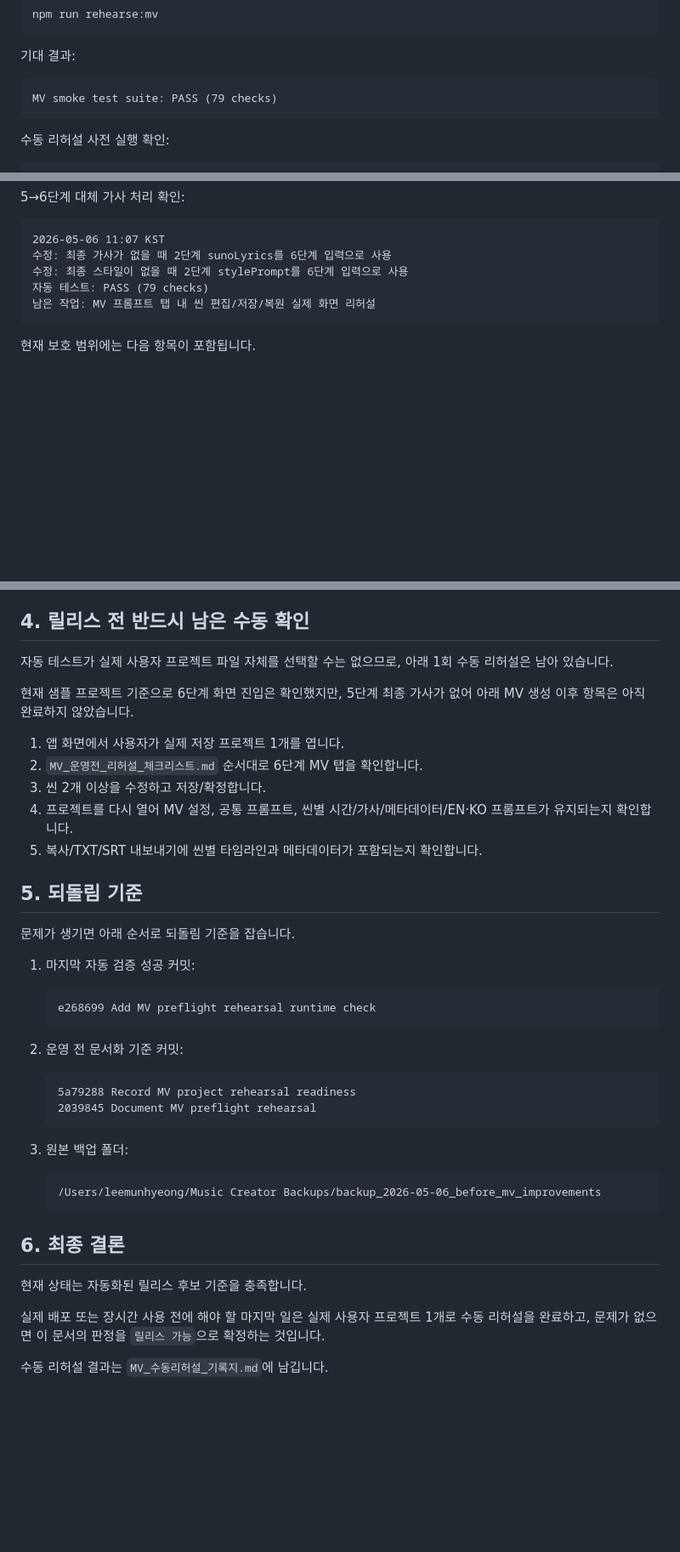
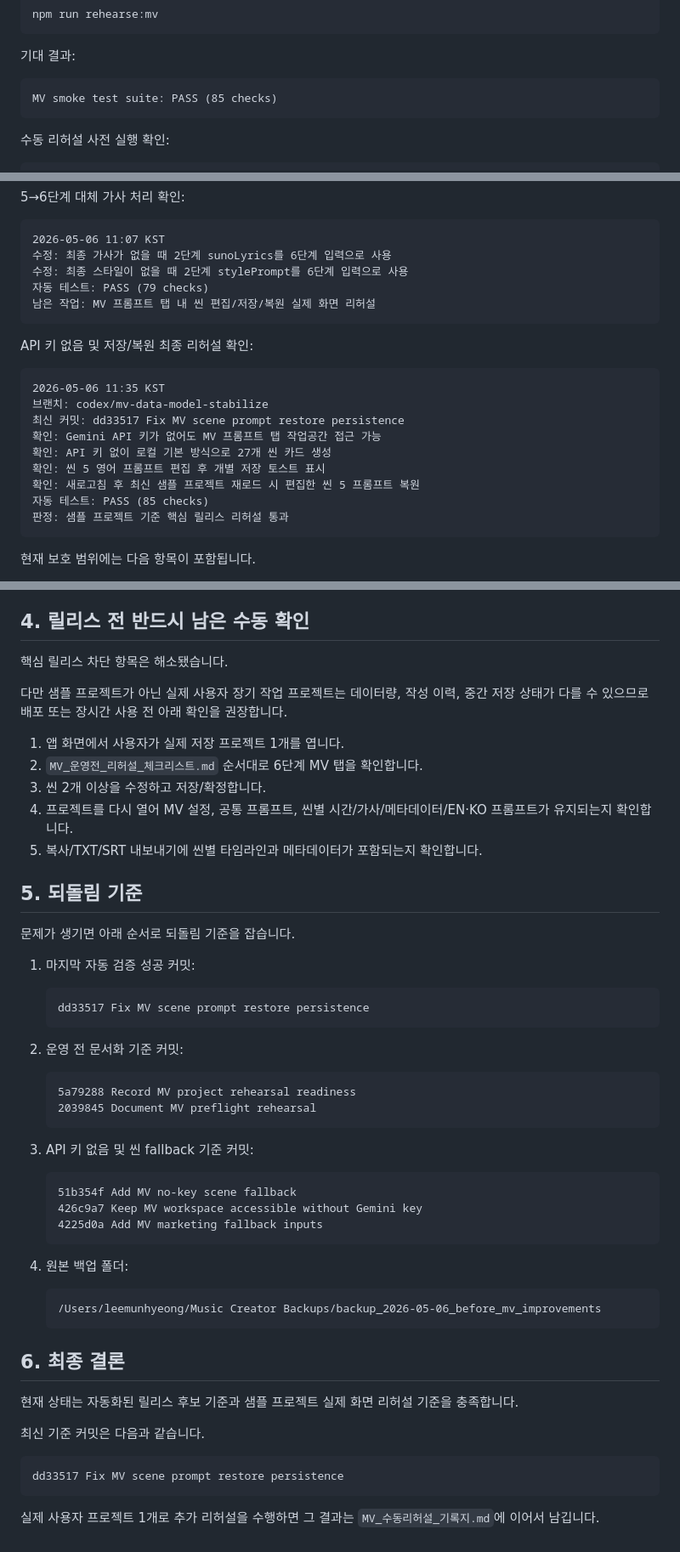
Before and after one commit to LEEMUNHYEONG/Music-Creator, a Markdown page: MV_릴리스후보_판정.md, 3 parts joined by grey strips. Shown at 85% size. GitHub-like rendering; blank space fills up the shorter version.

````diff
--- a/MV_릴리스후보_판정.md
+++ b/MV_릴리스후보_판정.md
@@ -33,7 +34,7 @@ npm run rehearse:mv
 기대 결과:
 
 ```text
-MV smoke test suite: PASS (79 checks)
+MV smoke test suite: PASS (85 checks)
 ```
 
 수동 리허설 사전 실행 확인:
@@ -91,6 +92,20 @@ MV smoke test suite: PASS (79 checks)
 남은 작업: MV 프롬프트 탭 내 씬 편집/저장/복원 실제 화면 리허설
 ```
 
+API 키 없음 및 저장/복원 최종 리허설 확인:
+
+```text
+2026-05-06 11:35 KST
+브랜치: codex/mv-data-model-stabilize
+최신 커밋: dd33517 Fix MV scene prompt restore persistence
+확인: Gemini API 키가 없어도 MV 프롬프트 탭 작업공간 접근 가능
+확인: API 키 없이 로컬 기본 방식으로 27개 씬 카드 생성
+확인: 씬 5 영어 프롬프트 편집 후 개별 저장 토스트 표시
+확인: 새로고침 후 최신 샘플 프로젝트 재로드 시 편집한 씬 5 프롬프트 복원
+자동 테스트: PASS (85 checks)
+판정: 샘플 프로젝트 기준 핵심 릴리스 리허설 통과
+```
+
 현재 보호 범위에는 다음 항목이 포함됩니다.
 
 1. MV 함수 소유권 중복 재발 방지
@@ -115,9 +130,9 @@ MV smoke test suite: PASS (79 checks)
 
 ## 4. 릴리스 전 반드시 남은 수동 확인
 
-자동 테스트가 실제 사용자 프로젝트 파일 자체를 선택할 수는 없으므로, 아래 1회 수동 리허설은 남아 있습니다.
+핵심 릴리스 차단 항목은 해소됐습니다.
 
-현재 샘플 프로젝트 기준으로 6단계 화면 진입은 확인했지만, 5단계 최종 가사가 없어 아래 MV 생성 이후 항목은 아직 완료하지 않았습니다.
+다만 샘플 프로젝트가 아닌 실제 사용자 장기 작업 프로젝트는 데이터량, 작성 이력, 중간 저장 상태가 다를 수 있으므로 배포 또는 장시간 사용 전 아래 확인을 권장합니다.
 
 1. 앱 화면에서 사용자가 실제 저장 프로젝트 1개를 엽니다.
 2. `MV_운영전_리허설_체크리스트.md` 순서대로 6단계 MV 탭을 확인합니다.
@@ -131,7 +146,7 @@ MV smoke test suite: PASS (79 checks)
 
 1. 마지막 자동 검증 성공 커밋:
    ```text
-   e268699 Add MV preflight rehearsal runtime check
+   dd33517 Fix MV scene prompt restore persistence
    ```
 
 2. 운영 전 문서화 기준 커밋:
@@ -140,15 +155,26 @@ MV smoke test suite: PASS (79 checks)
    2039845 Document MV preflight rehearsal
    ```
 
-3. 원본 백업 폴더:
+3. API 키 없음 및 씬 fallback 기준 커밋:
+   ```text
+   51b354f Add MV no-key scene fallback
+   426c9a7 Keep MV workspace accessible without Gemini key
+   4225d0a Add MV marketing fallback inputs
+   ```
+
+4. 원본 백업 폴더:
    ```text
    /Users/leemunhyeong/Music Creator Backups/backup_2026-05-06_before_mv_improvements
    ```
 
 ## 6. 최종 결론
 
-현재 상태는 자동화된 릴리스 후보 기준을 충족합니다.
+현재 상태는 자동화된 릴리스 후보 기준과 샘플 프로젝트 실제 화면 리허설 기준을 충족합니다.
 
-실제 배포 또는 장시간 사용 전에 해야 할 마지막 일은 실제 사용자 프로젝트 1개로 수동 리허설을 완료하고, 문제가 없으면 이 문서의 판정을 `릴리스 가능`으로 확정하는 것입니다.
+최신 기준 커밋은 다음과 같습니다.
 
-수동 리허설 결과는 `MV_수동리허설_기록지.md`에 남깁니다.
+```text
+dd33517 Fix MV scene prompt restore persistence
+```
+
+실제 사용자 프로젝트 1개로 추가 리허설을 수행하면 그 결과는 `MV_수동리허설_기록지.md`에 이어서 남깁니다.
````
Also changed, not shown: other parts of MV_릴리스후보_판정.md (+4 -3 lines), MV_개선작업_이력.md (+35 -0 lines), MV_수동리허설_기록지.md (+30 -11 lines).
